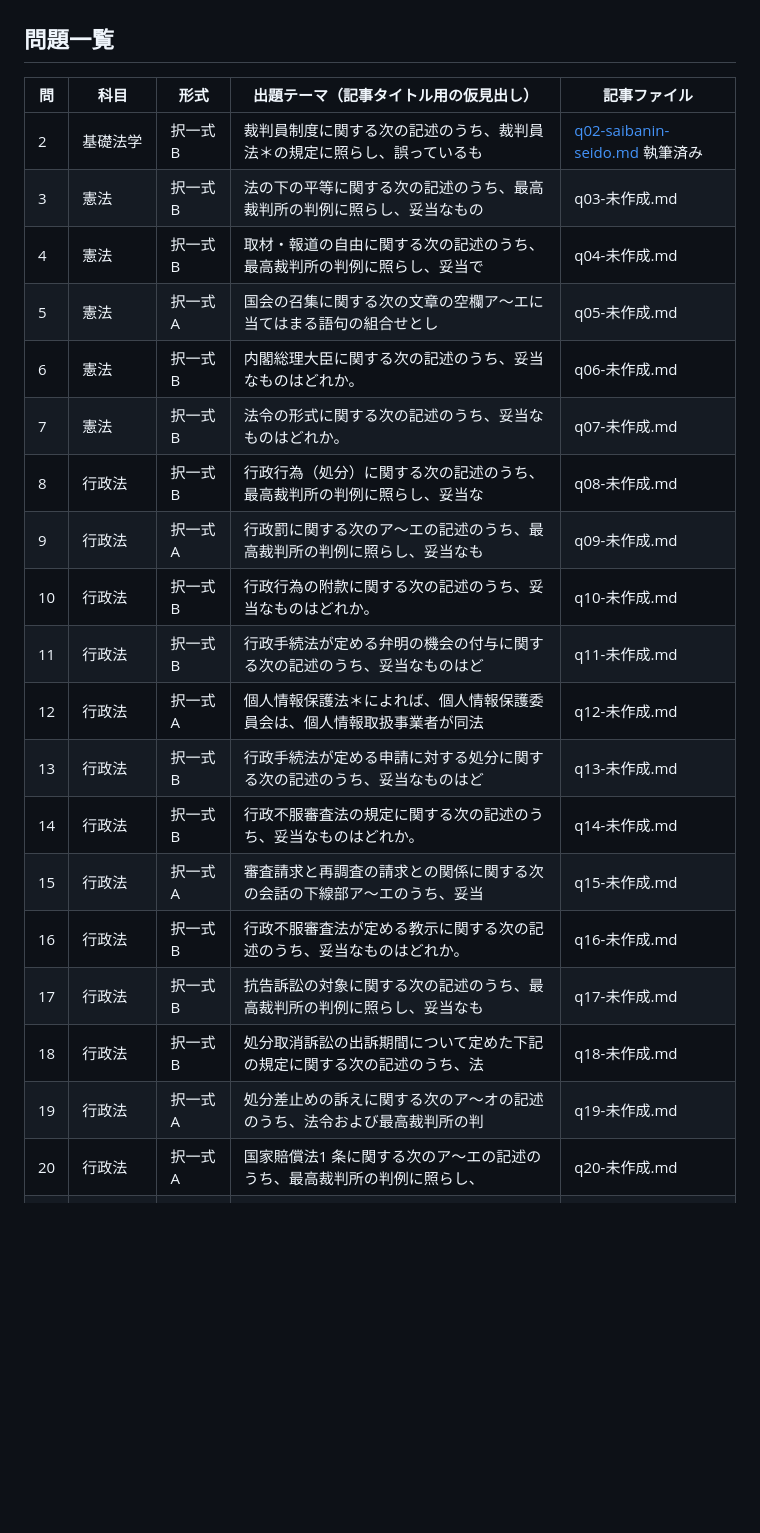
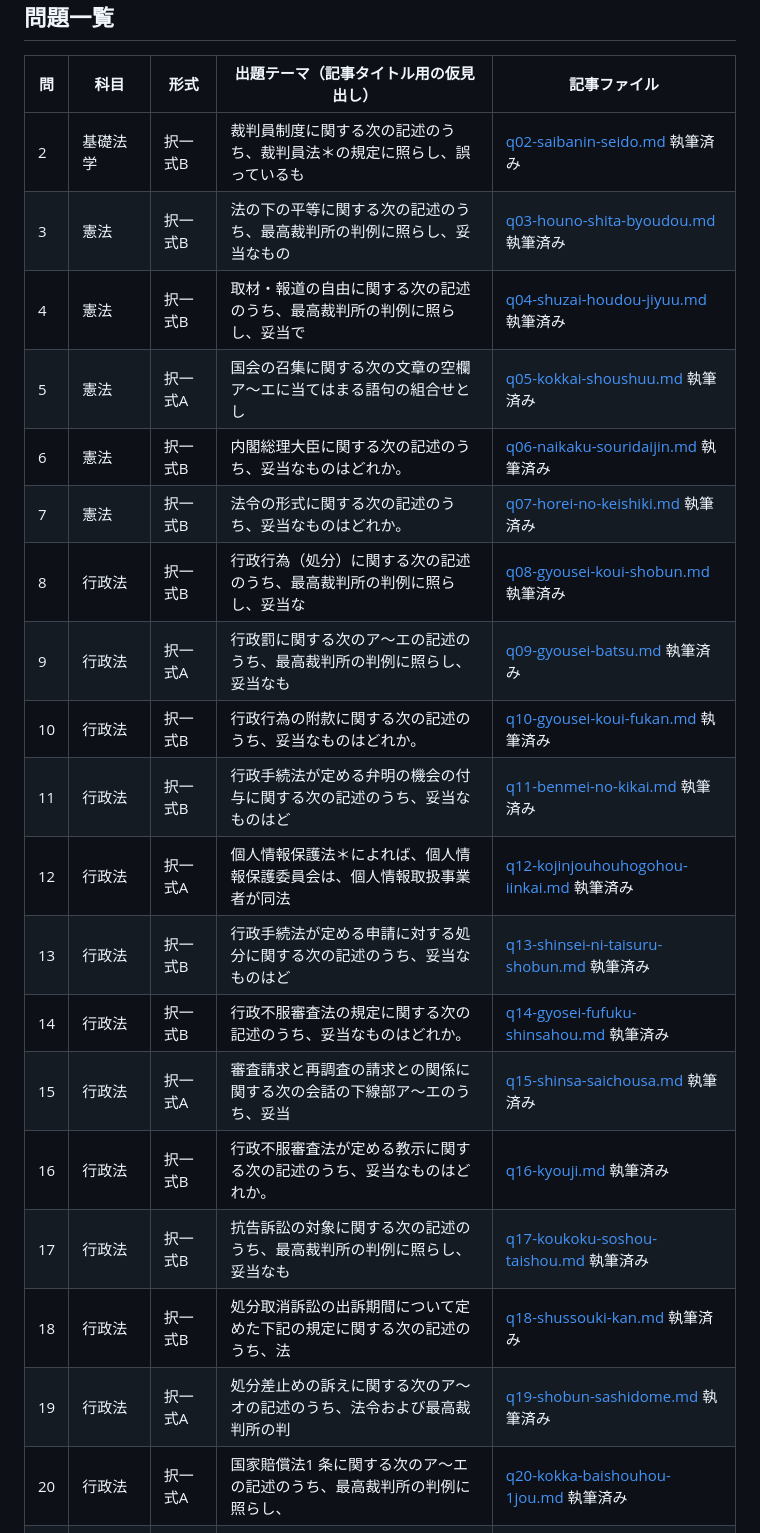
Before and after one commit to ThREE100/gyosei-kakomon, a Markdown page: note-articles/r7-mondai/00-index.md, the part around the change. Drawn GitHub-style; blank space fills up the shorter version.

Commit message:
note-articles: ロードマップ(00-index.md)を問3〜20執筆済みに更新
Co-Authored-By: Claude Sonnet 5 <noreply@anthropic.com>
Claude-Session: https://claude.ai/code/session_01CwQQANgymrRg25z2L5BjbR

```diff
--- a/note-articles/r7-mondai/00-index.md
+++ b/note-articles/r7-mondai/00-index.md
@@ -19,24 +19,24 @@
 | 問 | 科目 | 形式 | 出題テーマ（記事タイトル用の仮見出し） | 記事ファイル |
 |---|---|---|---|---|
 | 2 | 基礎法学 | 択一式B | 裁判員制度に関する次の記述のうち、裁判員法＊の規定に照らし、誤っているも | [q02-saibanin-seido.md](./q02-saibanin-seido.md) 執筆済み |
-| 3 | 憲法 | 択一式B | 法の下の平等に関する次の記述のうち、最高裁判所の判例に照らし、妥当なもの | q03-未作成.md |
-| 4 | 憲法 | 択一式B | 取材・報道の自由に関する次の記述のうち、最高裁判所の判例に照らし、妥当で | q04-未作成.md |
-| 5 | 憲法 | 択一式A | 国会の召集に関する次の文章の空欄ア〜エに当てはまる語句の組合せとし | q05-未作成.md |
-| 6 | 憲法 | 択一式B | 内閣総理大臣に関する次の記述のうち、妥当なものはどれか。 | q06-未作成.md |
-| 7 | 憲法 | 択一式B | 法令の形式に関する次の記述のうち、妥当なものはどれか。 | q07-未作成.md |
-| 8 | 行政法 | 択一式B | 行政行為（処分）に関する次の記述のうち、最高裁判所の判例に照らし、妥当な | q08-未作成.md |
-| 9 | 行政法 | 択一式A | 行政罰に関する次のア〜エの記述のうち、最高裁判所の判例に照らし、妥当なも | q09-未作成.md |
-| 10 | 行政法 | 択一式B | 行政行為の附款に関する次の記述のうち、妥当なものはどれか。 | q10-未作成.md |
-| 11 | 行政法 | 択一式B | 行政手続法が定める弁明の機会の付与に関する次の記述のうち、妥当なものはど | q11-未作成.md |
-| 12 | 行政法 | 択一式A | 個人情報保護法＊によれば、個人情報保護委員会は、個人情報取扱事業者が同法 | q12-未作成.md |
-| 13 | 行政法 | 択一式B | 行政手続法が定める申請に対する処分に関する次の記述のうち、妥当なものはど | q13-未作成.md |
-| 14 | 行政法 | 択一式B | 行政不服審査法の規定に関する次の記述のうち、妥当なものはどれか。 | q14-未作成.md |
-| 15 | 行政法 | 択一式A | 審査請求と再調査の請求との関係に関する次の会話の下線部ア〜エのうち、妥当 | q15-未作成.md |
-| 16 | 行政法 | 択一式B | 行政不服審査法が定める教示に関する次の記述のうち、妥当なものはどれか。 | q16-未作成.md |
-| 17 | 行政法 | 択一式B | 抗告訴訟の対象に関する次の記述のうち、最高裁判所の判例に照らし、妥当なも | q17-未作成.md |
-| 18 | 行政法 | 択一式B | 処分取消訴訟の出訴期間について定めた下記の規定に関する次の記述のうち、法 | q18-未作成.md |
-| 19 | 行政法 | 択一式A | 処分差止めの訴えに関する次のア〜オの記述のうち、法令および最高裁判所の判 | q19-未作成.md |
-| 20 | 行政法 | 択一式A | 国家賠償法1 条に関する次のア〜エの記述のうち、最高裁判所の判例に照らし、 | q20-未作成.md |
+| 3 | 憲法 | 択一式B | 法の下の平等に関する次の記述のうち、最高裁判所の判例に照らし、妥当なもの | [q03-houno-shita-byoudou.md](./q03-houno-shita-byoudou.md) 執筆済み |
+| 4 | 憲法 | 択一式B | 取材・報道の自由に関する次の記述のうち、最高裁判所の判例に照らし、妥当で | [q04-shuzai-houdou-jiyuu.md](./q04-shuzai-houdou-jiyuu.md) 執筆済み |
+| 5 | 憲法 | 択一式A | 国会の召集に関する次の文章の空欄ア〜エに当てはまる語句の組合せとし | [q05-kokkai-shoushuu.md](./q05-kokkai-shoushuu.md) 執筆済み |
+| 6 | 憲法 | 択一式B | 内閣総理大臣に関する次の記述のうち、妥当なものはどれか。 | [q06-naikaku-souridaijin.md](./q06-naikaku-souridaijin.md) 執筆済み |
+| 7 | 憲法 | 択一式B | 法令の形式に関する次の記述のうち、妥当なものはどれか。 | [q07-horei-no-keishiki.md](./q07-horei-no-keishiki.md) 執筆済み |
+| 8 | 行政法 | 択一式B | 行政行為（処分）に関する次の記述のうち、最高裁判所の判例に照らし、妥当な | [q08-gyousei-koui-shobun.md](./q08-gyousei-koui-shobun.md) 執筆済み |
+| 9 | 行政法 | 択一式A | 行政罰に関する次のア〜エの記述のうち、最高裁判所の判例に照らし、妥当なも | [q09-gyousei-batsu.md](./q09-gyousei-batsu.md) 執筆済み |
+| 10 | 行政法 | 択一式B | 行政行為の附款に関する次の記述のうち、妥当なものはどれか。 | [q10-gyousei-koui-fukan.md](./q10-gyousei-koui-fukan.md) 執筆済み |
+| 11 | 行政法 | 択一式B | 行政手続法が定める弁明の機会の付与に関する次の記述のうち、妥当なものはど | [q11-benmei-no-kikai.md](./q11-benmei-no-kikai.md) 執筆済み |
+| 12 | 行政法 | 択一式A | 個人情報保護法＊によれば、個人情報保護委員会は、個人情報取扱事業者が同法 | [q12-kojinjouhouhogohou-iinkai.md](./q12-kojinjouhouhogohou-iinkai.md) 執筆済み |
+| 13 | 行政法 | 択一式B | 行政手続法が定める申請に対する処分に関する次の記述のうち、妥当なものはど | [q13-shinsei-ni-taisuru-shobun.md](./q13-shinsei-ni-taisuru-shobun.md) 執筆済み |
+| 14 | 行政法 | 択一式B | 行政不服審査法の規定に関する次の記述のうち、妥当なものはどれか。 | [q14-gyosei-fufuku-shinsahou.md](./q14-gyosei-fufuku-shinsahou.md) 執筆済み |
+| 15 | 行政法 | 択一式A | 審査請求と再調査の請求との関係に関する次の会話の下線部ア〜エのうち、妥当 | [q15-shinsa-saichousa.md](./q15-shinsa-saichousa.md) 執筆済み |
+| 16 | 行政法 | 択一式B | 行政不服審査法が定める教示に関する次の記述のうち、妥当なものはどれか。 | [q16-kyouji.md](./q16-kyouji.md) 執筆済み |
+| 17 | 行政法 | 択一式B | 抗告訴訟の対象に関する次の記述のうち、最高裁判所の判例に照らし、妥当なも | [q17-koukoku-soshou-taishou.md](./q17-koukoku-soshou-taishou.md) 執筆済み |
+| 18 | 行政法 | 択一式B | 処分取消訴訟の出訴期間について定めた下記の規定に関する次の記述のうち、法 | [q18-shussouki-kan.md](./q18-shussouki-kan.md) 執筆済み |
+| 19 | 行政法 | 択一式A | 処分差止めの訴えに関する次のア〜オの記述のうち、法令および最高裁判所の判 | [q19-shobun-sashidome.md](./q19-shobun-sashidome.md) 執筆済み |
+| 20 | 行政法 | 択一式A | 国家賠償法1 条に関する次のア〜エの記述のうち、最高裁判所の判例に照らし、 | [q20-kokka-baishouhou-1jou.md](./q20-kokka-baishouhou-1jou.md) 執筆済み |
 | 21 | 行政法 | 択一式B | 国家賠償法に関する次の記述のうち、最高裁判所の判例に照らし、妥当なものは | q21-未作成.md |
 | 22 | 行政法 | 択一式B | 条例の適法性に関する次の記述のうち、最高裁判所の判例に照らし、妥当でない | q22-未作成.md |
 | 23 | 行政法 | 択一式B | 都道府県における知事と議会の関係に関する次の記述のうち、法令に照らし、妥 | q23-未作成.md |
```
